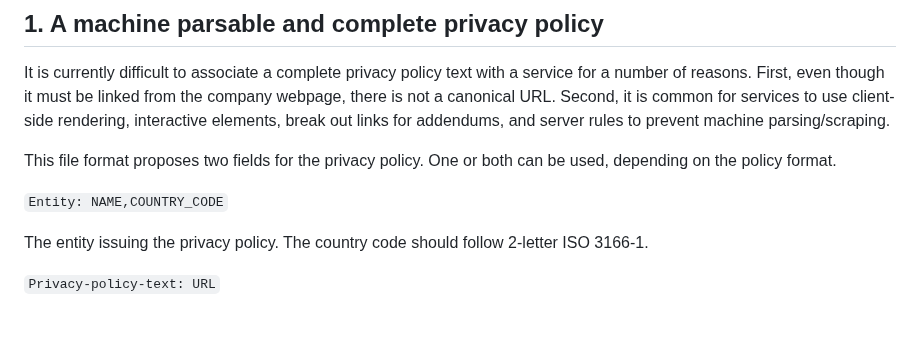
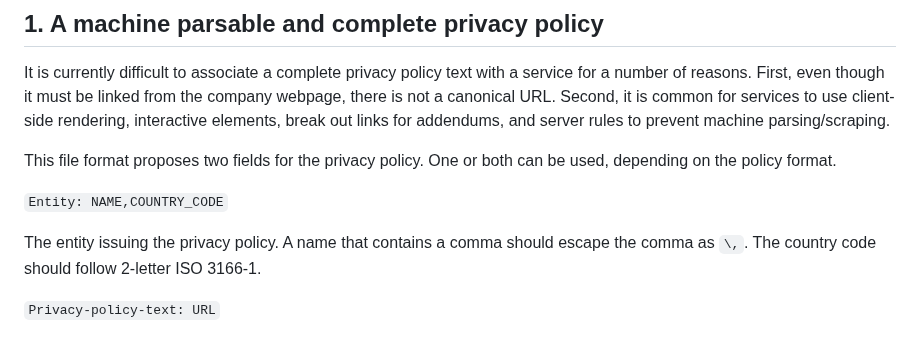
Before and after one commit to grittygrease/draft-colwell-privacy-txt, a Markdown page: draft-colwell-privacy-txt.md, the part around the change. Drawn GitHub-style.

Commit message:
clarify comma escaping for comman separated values

```diff
--- a/draft-colwell-privacy-txt.md
+++ b/draft-colwell-privacy-txt.md
@@ -81,7 +81,7 @@ This file format proposes two fields for the privacy policy. One or both can be
 
 `Entity: NAME,COUNTRY_CODE`
 
-The entity issuing the privacy policy. The country code should follow 2-letter ISO 3166-1.
+The entity issuing the privacy policy. A name that contains a comma should escape the comma as `\,`. The country code should follow 2-letter ISO 3166-1.
 
 `Privacy-policy-text: URL`
 
```
